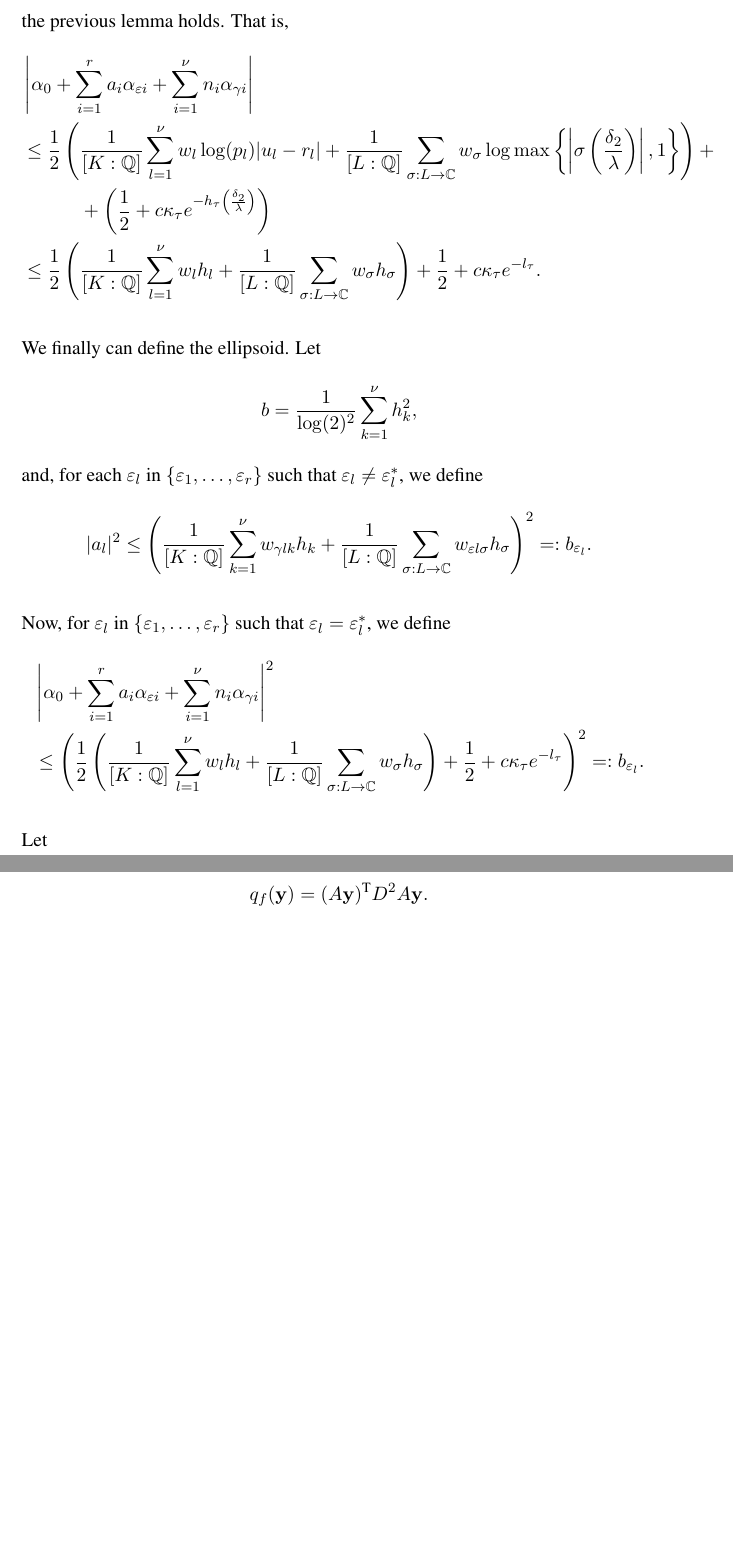
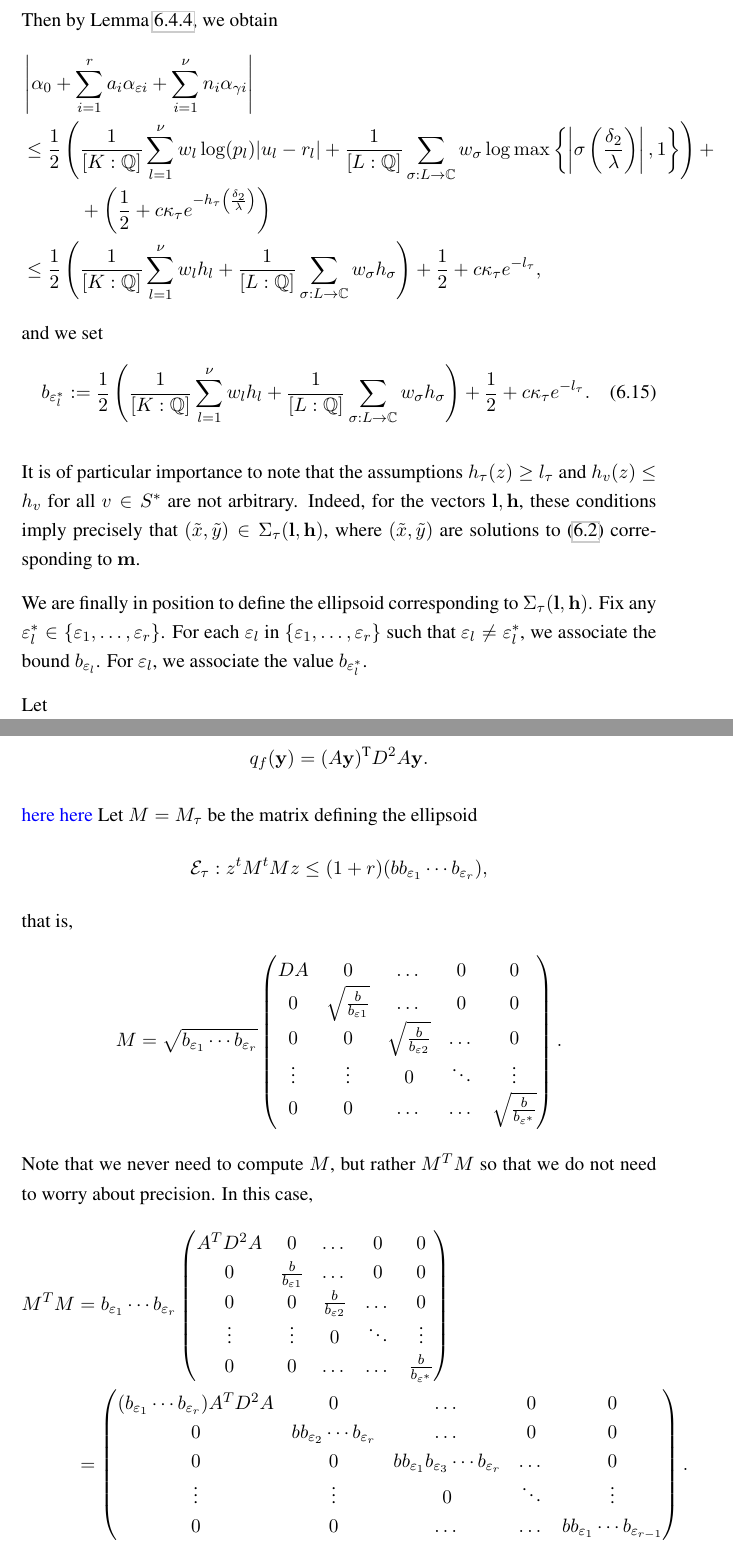
Before and after one commit to adelagherga/ThesisDraft, a LaTeX thesis (diss.tex, which reads efficientTM.tex): two parts of pages 225 and 226 of 265, joined at a grey line, cut at the place of the change, the shorter picture padded with empty space. Compiled offline with pdfLaTeX.

Commit message:
Edited Chapter 6

```diff
--- a/efficientTM.tex
+++ b/efficientTM.tex
@@ -650,10 +640,20 @@ Moreover, since
-the previous lemma holds. That is,
+Finally, suppose in addition that
+\[h_{\tau}\left(\frac{\delta_2}{\lambda}\right) \geq l_{\tau} > c_{\tau}.\]
+Then by Lemma~\ref{lem:archellest}, we obtain
 \begin{align*}
 &\left|\alpha_0+\sum_{i = 1}^r a_i \alpha_{\varepsilon i} + \sum_{i = 1}^{\nu} n_i \alpha_{\gamma i}\right|\\
 	& \leq \frac{1}{2}\left(\frac{1}{[K:\mathbb{Q}]}\sum_{l = 1}^{\nu}w_l \log(p_l)|u_l - r_l| + \frac{1}{[L:\mathbb{Q}]}\sum_{\sigma :L \to \mathbb{C}} w_{\sigma}\log \max \left\{ \left|\sigma\left(\frac{\delta_2}{\lambda}\right)\right|, 1\right\} \right) + \\
 	& \quad \quad \quad + \left(\frac{1}{2} + c\kappa_{\tau}e^{-h_{\tau}\left(\frac{\delta_2}{\lambda}\right)}\right)\\
-	& \leq \frac{1}{2}\left(\frac{1}{[K:\mathbb{Q}]}\sum_{l = 1}^{\nu}w_l h_l + \frac{1}{[L:\mathbb{Q}]}\sum_{\sigma :L \to \mathbb{C}} w_{\sigma}h_{\sigma} \right) + \frac{1}{2} + c\kappa_{\tau}e^{-l_{\tau}}.
-\end{align*}
+	& \leq \frac{1}{2}\left(\frac{1}{[K:\mathbb{Q}]}\sum_{l = 1}^{\nu}w_l h_l + \frac{1}{[L:\mathbb{Q}]}\sum_{\sigma :L \to \mathbb{C}} w_{\sigma}h_{\sigma} \right) + \frac{1}{2} + c\kappa_{\tau}e^{-l_{\tau}},
+\end{align*}
+and we set
+\begin{equation} \label{bepstarbound}
+b_{\eps_l^*}:= \frac{1}{2}\left(\frac{1}{[K:\mathbb{Q}]}\sum_{l = 1}^{\nu}w_l h_l + \frac{1}{[L:\mathbb{Q}]}\sum_{\sigma :L \to \mathbb{C}} w_{\sigma}h_{\sigma} \right) + \frac{1}{2} + c\kappa_{\tau}e^{-l_{\tau}}.
+\end{equation}
+
+It is of particular importance to note that the assumptions $h_{\tau}(z) \geq l_{\tau}$ and  $h_v(z)\leq h_v$ for all $v\in S^*$ are not arbitrary. Indeed, for the vectors $\mathbf{l}, \mathbf{h}$, these conditions imply precisely that $(\tilde{x},\tilde{y}) \in \Sigma_{\tau}(\mathbf{l}, \mathbf{h})$, where $(\tilde{x},\tilde{y})$ are solutions to \eqref{eq:EfficientSunit} corresponding to $\mathbf{m}$.
+
+
 %
 %\begin{align*}
 %& \left|\alpha_0+\sum_{i = 1}^r a_i \alpha_{\varepsilon i} + \sum_{i = 1}^{\nu} n_i \alpha_{\gamma i}\right| ^2 \\ & \leq
@@ -670,30 +670,8 @@ the previous lemma holds. That is,
 %By Remark~\ref{rem:i12}, we can replace $\sum_{v:L\to\CC}w_{v}h_v$ by $3[L:K]\|r_\epsilon\|_\infty\max_{v:L\to\CC}h_v$ if $|I|=2$.
 %
 
-We finally can define the ellipsoid. Let
-\[b = \frac{1}{\log(2)^2}\sum_{k = 1}^{\nu} h_k^2,\]
-and, for each $\varepsilon_l$ in $\{\varepsilon_1, \dots, \varepsilon_r\}$ such that $\varepsilon_l \neq \varepsilon_l^*$, we define
-%\[b_{\varepsilon_l} =
-%\begin{cases}
-%\left( \frac{2}{[L:\mathbb{Q}]}\max_{\sigma:L\to \mathbb{C}} w_{\varepsilon \sigma}h_{\sigma}  + \frac{1}{[K:\mathbb{Q}]}\sum_{k = 1}^{\nu} w_{\gamma k}h_k\right)^2 & \text{ if } \sqrt{\Delta}\notin\mathbb{Q} \\
-%\left( \frac{1}{[L:\mathbb{Q}]}\max_{\sigma:L\to \mathbb{C}} w_{\varepsilon \sigma}h_{\sigma} + \frac{1}{[K:\mathbb{Q}]}\sum_{k = 1}^{\nu} w_{\gamma k}h_k\right)^2 & \text{ if } \sqrt{\Delta}\in\mathbb{Q}, \\
-%\end{cases}\]
-%where
-\[|a_l|^2 \leq \left( \frac{1}{[K:\mathbb{Q}]}\sum_{k = 1}^{\nu} w_{\gamma l k}h_k + \frac{1}{[L:\mathbb{Q}]}\sum_{\sigma:L\to \mathbb{C}} w_{\varepsilon l \sigma}h_{\sigma}\right)^2=:b_{\varepsilon_l}. \]
-
-%
-%
-%\[|a_l|^2 \leq b_{\varepsilon_l} =
-%\begin{cases}
-%\left( \frac{2}{[L:\mathbb{Q}]}\max_{\sigma:L\to \mathbb{C}} w_{\varepsilon \sigma}h_{\sigma}  + \frac{1}{[K:\mathbb{Q}]}\sum_{k = 1}^{\nu} w_{\gamma k}h_k\right)^2 & \text{ if } \sqrt{\Delta}\notin\mathbb{Q} \\
-%\left( \frac{1}{[L:\mathbb{Q}]}\max_{\sigma:L\to \mathbb{C}} w_{\varepsilon \sigma}h_{\sigma} + \frac{1}{[K:\mathbb{Q}]}\sum_{k = 1}^{\nu} w_{\gamma k}h_k\right)^2 & \text{ if } \sqrt{\Delta}\in\mathbb{Q}. \\
-%\end{cases}\]
-Now, for $\varepsilon_l$ in $\{\varepsilon_1, \dots, \varepsilon_r\}$ such that $\varepsilon_l = \varepsilon_l^*$, we define
-\begin{align*}
-&\left|\alpha_0+\sum_{i = 1}^r a_i \alpha_{\varepsilon i} + \sum_{i = 1}^{\nu} n_i \alpha_{\gamma i}\right|^2\\
-	& \leq \left(\frac{1}{2}\left(\frac{1}{[K:\mathbb{Q}]}\sum_{l = 1}^{\nu}w_l h_l + \frac{1}{[L:\mathbb{Q}]}\sum_{\sigma :L \to \mathbb{C}} w_{\sigma}h_{\sigma}\right) + \frac{1}{2} + c\kappa_{\tau}e^{-l_{\tau}}\right)^2=:b_{\varepsilon_l}.
-\end{align*}
-
+We are finally in position to define the ellipsoid corresponding to $\Sigma_{\tau}(\mathbf{l}, \mathbf{h})$. Fix any $\eps_l^* \in \{\varepsilon_1, \dots, \varepsilon_r\}$.
+For each $\varepsilon_l$ in $\{\varepsilon_1, \dots, \varepsilon_r\}$ such that $\varepsilon_l \neq \varepsilon_l^*$, we associate the bound $b_{\eps_l}$. For $\varepsilon_l$, we associate the value $b_{\eps_l^*}$.
 %
 %\[b_{\varepsilon_l} =
 %\begin{cases}
@@ -721,3 +699,34 @@ where
 and
 \[q_f(\mathbf{y}) = (A\mathbf{y})^{\text{T}}D^2A\mathbf{y}.\]
 
+\edit{here}
+\edit{here}
+Let $M=M_\tau$ be the matrix defining the ellipsoid
+\[\mathcal E_\tau: z^tM^tMz\leq (1 + r)(bb_{\varepsilon_1}\cdots b_{\varepsilon_r}),\]
+that is,
+\begin{align*}
+M &=\sqrt{b_{\varepsilon_1}\cdots b_{\varepsilon_r}}\begin{pmatrix}
+	DA & 0 & \dots & 0 & 0\\
+	0 & \sqrt{\frac{b}{b_{\varepsilon 1}}} & \dots & 0 & 0\\
+	0 & 0  & \sqrt{\frac{b}{b_{\varepsilon 2}}} & \dots & 0\\
+	\vdots & \vdots &0 &  \ddots & \vdots\\
+	0 & 0 & \dots & \dots & \sqrt{\frac{b}{b_{\varepsilon^*}}} \\
+	\end{pmatrix}.
+\end{align*}
+Note that we never need to compute $M$, but rather $M^TM$ so that we do not need to worry about precision. In this case,
+\begin{align*}
+M^TM &= b_{\varepsilon_1}\cdots b_{\varepsilon_r}\begin{pmatrix}
+	A^TD^2A & 0 & \dots & 0 & 0\\
+	0 & \frac{b}{b_{\varepsilon 1}} & \dots & 0 & 0\\
+	0 & 0  & \frac{b}{b_{\varepsilon 2}} & \dots & 0\\
+	\vdots & \vdots &0 &  \ddots & \vdots\\
+	0 & 0 & \dots & \dots & \frac{b}{b_{\varepsilon^*}} \\
+	\end{pmatrix}\\
+	& = \begin{pmatrix}
+	(b_{\varepsilon_1}\cdots b_{\varepsilon_r})A^TD^2A & 0 & \dots & 0 & 0\\
+	0 & b b_{\varepsilon_2}\cdots b_{\varepsilon_r} & \dots & 0 & 0\\
+	0 & 0  & bb_{\varepsilon_1}b_{\varepsilon_3}\cdots b_{\varepsilon_r} & \dots & 0\\
+	\vdots & \vdots &0 &  \ddots & \vdots\\
+	0 & 0 & \dots & \dots & bb_{\varepsilon_1}\cdots b_{\varepsilon_{r-1}} \\
+	\end{pmatrix}.
+\end{align*}
```
Also changed, not shown: diss.pdf, efficientTM.tex (46 more changed lines), 1 other file.
